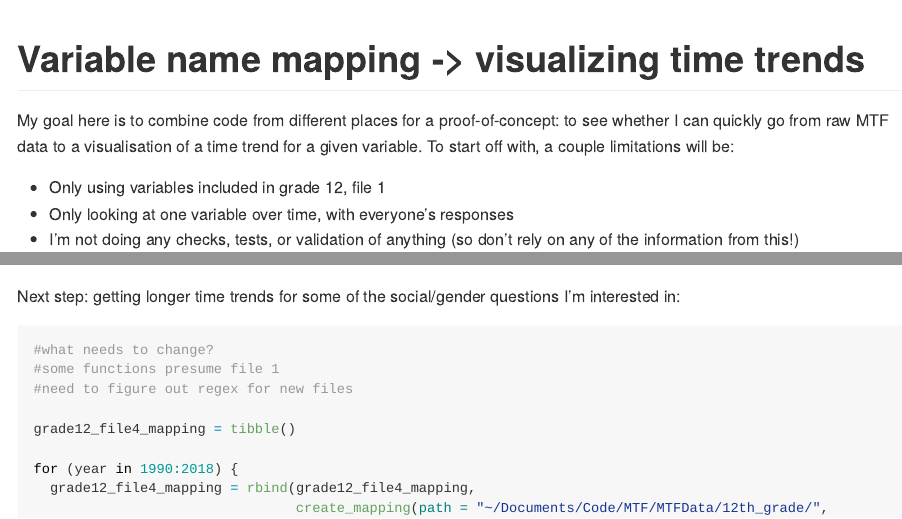
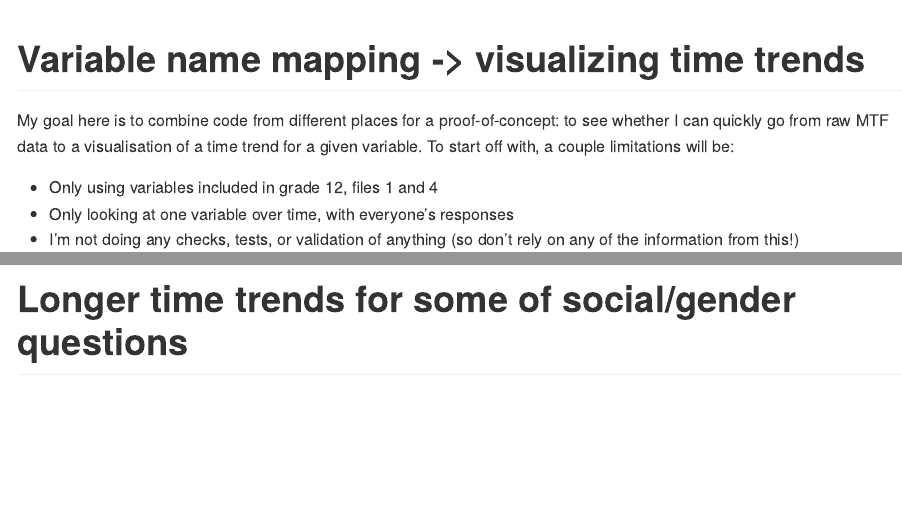
Before and after one commit to asinghamgoodwin/MonitoringTheFuture, an R Markdown document (scratch-work/mapping-to-visualization.Rmd): the page in a window 1100 px wide, from its top, and a second part further down, joined at a grey line. Rendered offline with R 4.5, knitr and Pandoc, with nearby package versions; some code elsewhere in the file could not run offline; long lines of code are wrapped.

Commit message:
little edits, start new markdown folder, add 2 specific regex patterns for file 4

````diff
--- a/scratch-work/mapping-to-visualization.Rmd
+++ b/scratch-work/mapping-to-visualization.Rmd
@@ -4,7 +4,7 @@ output: github_document
 ---
 My goal here is to combine code from different places for a proof-of-concept: to see whether I can quickly go from raw MTF data to a visualisation of a time trend for a given variable. To start off with, a couple limitations will be:
 
-* Only using variables included in grade 12, file 1
+* Only using variables included in grade 12, files 1 and 4
 * Only looking at one variable over time, with everyone's responses
 * I'm not doing any checks, tests, or validation of anything (so don't rely on any of the information from this!)
 
@@ -121,10 +123,8 @@ plot_prevalence_over_time(dataset = smallDB,
 ```
 
 
-Next step: getting longer time trends for some of the social/gender questions I'm interested in:
+# Longer time trends for some of social/gender questions
 ```{r, eval = FALSE}
-#what needs to change?
-#some functions presume file 1
 #need to figure out regex for new files
 
 grade12_file4_mapping = tibble()
````
Also changed, not shown: tools/mapping-variable-names-to-labels/create-mapping.R (+5 -0 lines), scratch-work/mapping-to-visualization.Rmd (4 more changed lines).
